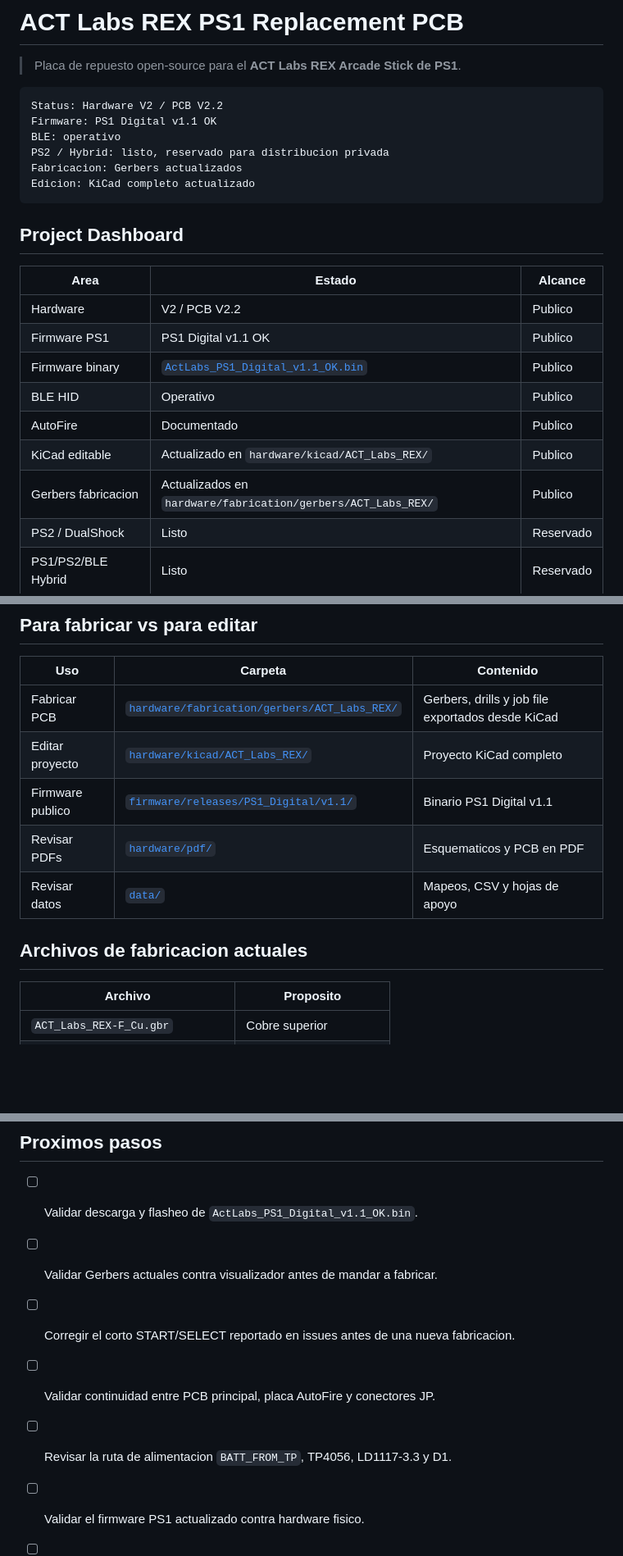
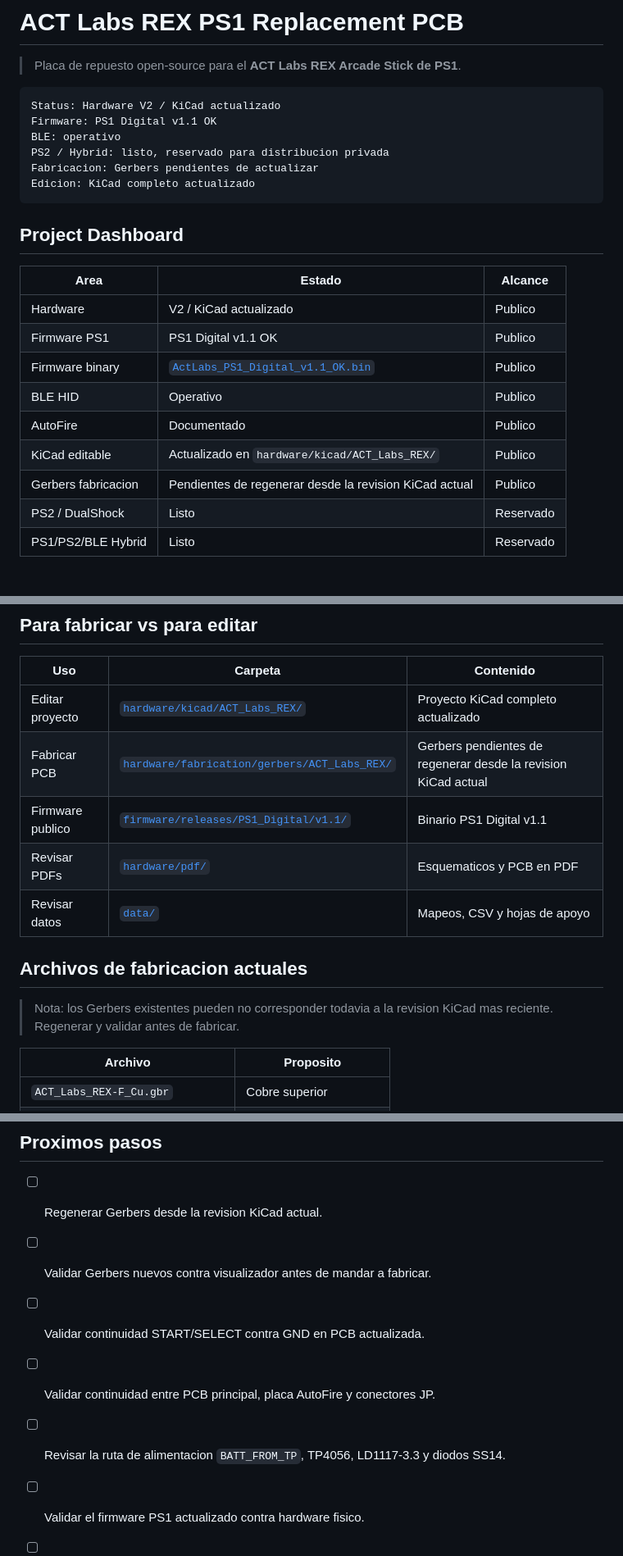
Before and after one commit to Kraben/act-labs-ps1-bluetooth, a Markdown page: README.md, 3 parts joined by grey strips. Shown at 82% size. Rendered like a GitHub page; blank space fills up the shorter version.

Commit message:
docs: mark KiCad update and gerbers pending

````diff
--- a/README.md
+++ b/README.md
@@ -3,11 +3,11 @@
 > Placa de repuesto open-source para el **ACT Labs REX Arcade Stick de PS1**.
 
 ```text
-Status: Hardware V2 / PCB V2.2
+Status: Hardware V2 / KiCad actualizado
 Firmware: PS1 Digital v1.1 OK
 BLE: operativo
 PS2 / Hybrid: listo, reservado para distribucion privada
-Fabricacion: Gerbers actualizados
+Fabricacion: Gerbers pendientes de actualizar
 Edicion: KiCad completo actualizado
 ```
 
@@ -15,13 +15,13 @@ Edicion: KiCad completo actualizado
 
 | Area | Estado | Alcance |
 |---|---|---|
-| Hardware | V2 / PCB V2.2 | Publico |
+| Hardware | V2 / KiCad actualizado | Publico |
 | Firmware PS1 | PS1 Digital v1.1 OK | Publico |
 | Firmware binary | [`ActLabs_PS1_Digital_v1.1_OK.bin`](firmware/releases/PS1_Digital/v1.1/ActLabs_PS1_Digital_v1.1_OK.bin) | Publico |
 | BLE HID | Operativo | Publico |
 | AutoFire | Documentado | Publico |
 | KiCad editable | Actualizado en `hardware/kicad/ACT_Labs_REX/` | Publico |
-| Gerbers fabricacion | Actualizados en `hardware/fabrication/gerbers/ACT_Labs_REX/` | Publico |
+| Gerbers fabricacion | Pendientes de regenerar desde la revision KiCad actual | Publico |
 | PS2 / DualShock | Listo | Reservado |
 | PS1/PS2/BLE Hybrid | Listo | Reservado |
 
@@ -105,13 +105,15 @@ ActLabs_PS1_Digital_v1.1_OK.bin
 
 | Uso | Carpeta | Contenido |
 |---|---|---|
-| Fabricar PCB | [`hardware/fabrication/gerbers/ACT_Labs_REX/`](hardware/fabrication/gerbers/ACT_Labs_REX/) | Gerbers, drills y job file exportados desde KiCad |
-| Editar proyecto | [`hardware/kicad/ACT_Labs_REX/`](hardware/kicad/ACT_Labs_REX/) | Proyecto KiCad completo |
+| Editar proyecto | [`hardware/kicad/ACT_Labs_REX/`](hardware/kicad/ACT_Labs_REX/) | Proyecto KiCad completo actualizado |
+| Fabricar PCB | [`hardware/fabrication/gerbers/ACT_Labs_REX/`](hardware/fabrication/gerbers/ACT_Labs_REX/) | Gerbers pendientes de regenerar desde la revision KiCad actual |
 | Firmware publico | [`firmware/releases/PS1_Digital/v1.1/`](firmware/releases/PS1_Digital/v1.1/) | Binario PS1 Digital v1.1 |
 | Revisar PDFs | [`hardware/pdf/`](hardware/pdf/) | Esquematicos y PCB en PDF |
 | Revisar datos | [`data/`](data/) | Mapeos, CSV y hojas de apoyo |
 
 ## Archivos de fabricacion actuales
+
+> Nota: los Gerbers existentes pueden no corresponder todavia a la revision KiCad mas reciente. Regenerar y validar antes de fabricar.
 
 | Archivo | Proposito |
 |---|---|
@@ -167,10 +169,10 @@ Para este proyecto, lo mas practico seria usar GitHub Pages como landing/catalog
 
 ## Proximos pasos
 
-- [ ] Validar descarga y flasheo de `ActLabs_PS1_Digital_v1.1_OK.bin`.
-- [ ] Validar Gerbers actuales contra visualizador antes de mandar a fabricar.
-- [ ] Corregir el corto START/SELECT reportado en issues antes de una nueva fabricacion.
+- [ ] Regenerar Gerbers desde la revision KiCad actual.
+- [ ] Validar Gerbers nuevos contra visualizador antes de mandar a fabricar.
+- [ ] Validar continuidad START/SELECT contra GND en PCB actualizada.
 - [ ] Validar continuidad entre PCB principal, placa AutoFire y conectores JP.
-- [ ] Revisar la ruta de alimentacion `BATT_FROM_TP`, TP4056, LD1117-3.3 y D1.
+- [ ] Revisar la ruta de alimentacion `BATT_FROM_TP`, TP4056, LD1117-3.3 y diodos SS14.
 - [ ] Validar el firmware PS1 actualizado contra hardware fisico.
 - [ ] Confirmar pull-ups reales contra la PCB antes de fabricar.
````
Also changed, not shown: other parts of README.md (+2 -2 lines).
